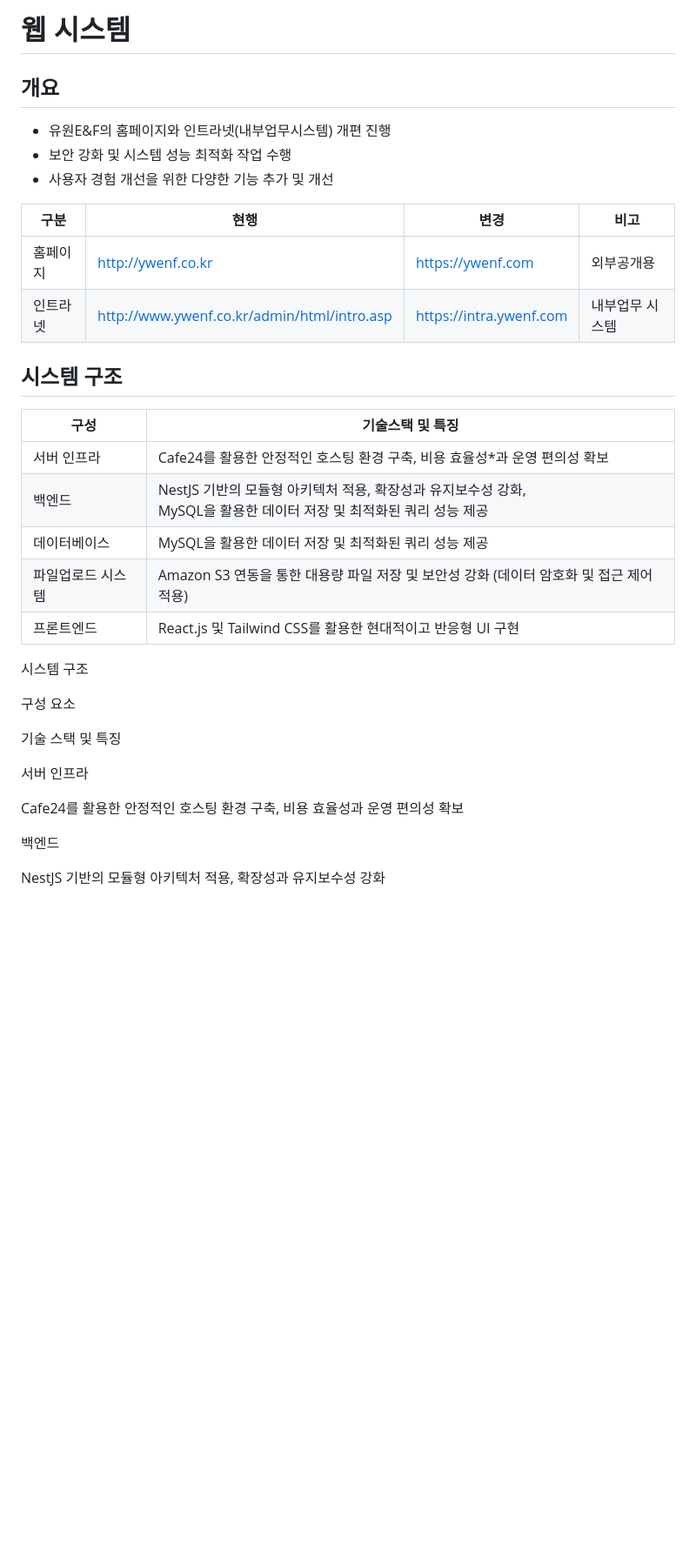
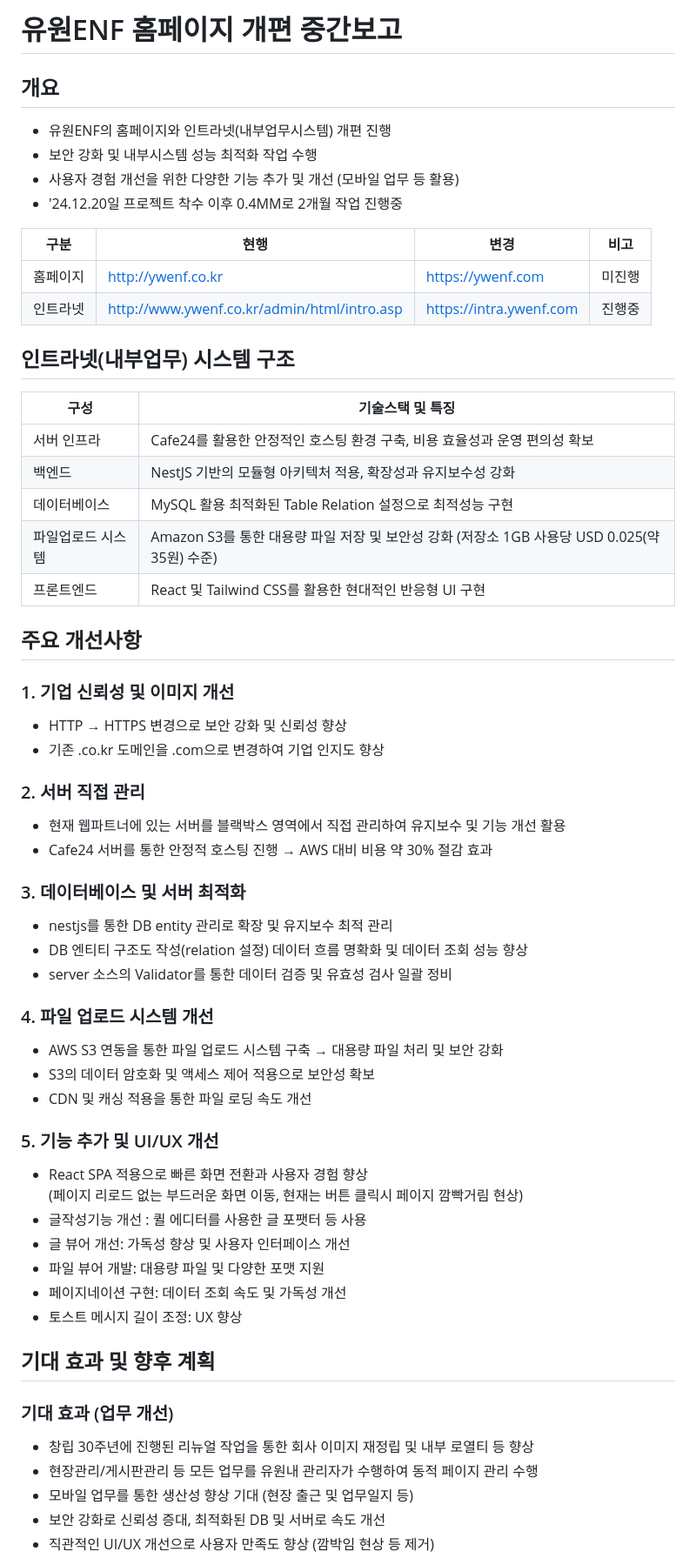
Before and after one commit to 2drgnwin/2drgnwin.github.io, a Markdown page: README.md, the part around one of its changes. Shown at 87% size. Rendered like a GitHub page; blank space fills up the shorter version.

```diff
--- a/README.md
+++ b/README.md
@@ -1,36 +1,59 @@
-# 웹 시스템
+# 유원ENF 홈페이지 개편 중간보고
 
 ## 개요
-- 유원E&F의 홈페이지와 인트라넷(내부업무시스템) 개편 진행
-- 보안 강화 및 시스템 성능 최적화 작업 수행
-- 사용자 경험 개선을 위한 다양한 기능 추가 및 개선
+- 유원ENF의 홈페이지와 인트라넷(내부업무시스템) 개편 진행
+- 보안 강화 및 내부시스템 성능 최적화 작업 수행
+- 사용자 경험 개선을 위한 다양한 기능 추가 및 개선 (모바일 업무 등 활용)
+- '24.12.20일 프로젝트 착수 이후 0.4MM로 2개월 작업 진행중
 
 | 구분      | 현행          |        변경  |         비고  |
 | ----------- | ----------- |  ----------- |----------- |
-| 홈페이지 | http://ywenf.co.kr | https://ywenf.com | 외부공개용 |
-| 인트라넷 | http://www.ywenf.co.kr/admin/html/intro.asp | https://intra.ywenf.com | 내부업무 시스템 |
+| 홈페이지 | http://ywenf.co.kr | https://ywenf.com | 미진행 |
+| 인트라넷 | http://www.ywenf.co.kr/admin/html/intro.asp | https://intra.ywenf.com | 진행중 |
 
-## 시스템 구조
+
+## 인트라넷(내부업무) 시스템 구조
 | 구성     | 기술스택 및 특징  |
 | ----------- | ------------------ |
-| 서버 인프라 | Cafe24를 활용한 안정적인 호스팅 환경 구축, 비용 효율성*과 운영 편의성 확보 <br> |
-| 백엔드 | NestJS 기반의 모듈형 아키텍처 적용, 확장성과 유지보수성 강화, <br> MySQL을 활용한 데이터 저장 및 최적화된 쿼리 성능 제공 |
-| 데이터베이스 | MySQL을 활용한 데이터 저장 및 최적화된 쿼리 성능 제공 |
-| 파일업로드 시스템 | Amazon S3 연동을 통한 대용량 파일 저장 및 보안성 강화 (데이터 암호화 및 접근 제어 적용) |
-| 프론트엔드 | React.js 및 Tailwind CSS를 활용한 현대적이고 반응형 UI 구현 |
+| 서버 인프라 | Cafe24를 활용한 안정적인 호스팅 환경 구축, 비용 효율성과 운영 편의성 확보 |
+| 백엔드 | NestJS 기반의 모듈형 아키텍처 적용, 확장성과 유지보수성 강화 |
+| 데이터베이스 | MySQL 활용 최적화된 Table Relation 설정으로 최적성능 구현 |
+| 파일업로드 시스템 | Amazon S3를 통한 대용량 파일 저장 및 보안성 강화 (저장소 1GB 사용당 USD 0.025(약 35원) 수준) |
+| 프론트엔드 | React 및 Tailwind CSS를 활용한 현대적인 반응형 UI 구현 |
+
+## 주요 개선사항
+### 1. 기업 신뢰성 및 이미지 개선
+- HTTP → HTTPS 변경으로 보안 강화 및 신뢰성 향상
+- 기존 .co.kr 도메인을 .com으로 변경하여 기업 인지도 향상
+
+### 2. 서버 직접 관리
+- 현재 웹파트너에 있는 서버를 블랙박스 영역에서 직접 관리하여 유지보수 및 기능 개선 활용
+- Cafe24 서버를 통한 안정적 호스팅 진행 → AWS 대비 비용 약 30% 절감 효과
+
+### 3. 데이터베이스 및 서버 최적화
+- nestjs를 통한 DB entity 관리로 확장 및 유지보수 최적 관리
+- DB 엔티티 구조도 작성(relation 설정) 데이터 흐름 명확화 및 데이터 조회 성능 향상
+- server 소스의 Validator를 통한 데이터 검증 및 유효성 검사 일괄 정비
+
+### 4. 파일 업로드 시스템 개선
+- AWS S3 연동을 통한 파일 업로드 시스템 구축 → 대용량 파일 처리 및 보안 강화
+- S3의 데이터 암호화 및 액세스 제어 적용으로 보안성 확보
+- CDN 및 캐싱 적용을 통한 파일 로딩 속도 개선
+
+### 5. 기능 추가 및 UI/UX 개선
+- React SPA 적용으로 빠른 화면 전환과 사용자 경험 향상 <br>(페이지 리로드 없는 부드러운 화면 이동, 현재는 버튼 클릭시 페이지 깜빡거림 현상)
+- 글작성기능 개선 : 퀼 에디터를 사용한 글 포팻터 등 사용
+- 글 뷰어 개선: 가독성 향상 및 사용자 인터페이스 개선
+- 파일 뷰어 개발: 대용량 파일 및 다양한 포맷 지원
+- 페이지네이션 구현: 데이터 조회 속도 및 가독성 개선
+- 토스트 메시지 길이 조정: UX 향상
+
+## 기대 효과 및 향후 계획
+### 기대 효과 (업무 개선)
+- 창립 30주년에 진행된 리뉴얼 작업을 통한 회사 이미지 재정립 및 내부 로열티 등 향상
+- 현장관리/게시판관리 등 모든 업무를 유원내 관리자가 수행하여 동적 페이지 관리 수행
+- 모바일 업무를 통한 생산성 향상 기대 (현장 출근 및 업무일지 등)
+- 보안 강화로 신뢰성 증대, 최적화된 DB 및 서버로 속도 개선
+- 직관적인 UI/UX 개선으로 사용자 만족도 향상 (깜박임 현상 등 제거)
 
 
-시스템 구조
-
-구성 요소
-
-기술 스택 및 특징
-
-서버 인프라
-
-Cafe24를 활용한 안정적인 호스팅 환경 구축, 비용 효율성과 운영 편의성 확보
-
-백엔드
-
-NestJS 기반의 모듈형 아키텍처 적용, 확장성과 유지보수성 강화
-
```
Also changed, not shown: other parts of README.md (+4 -88 lines).
